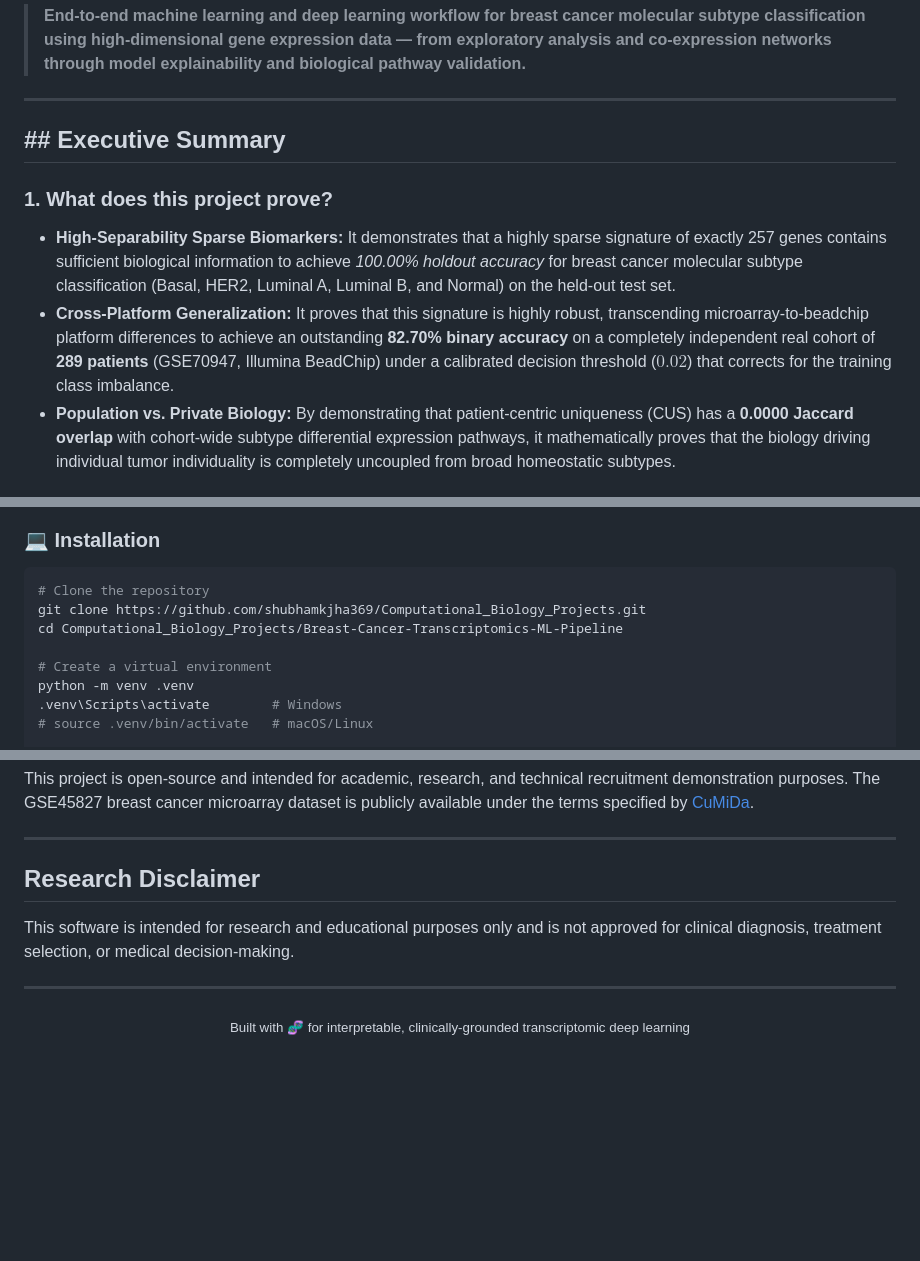
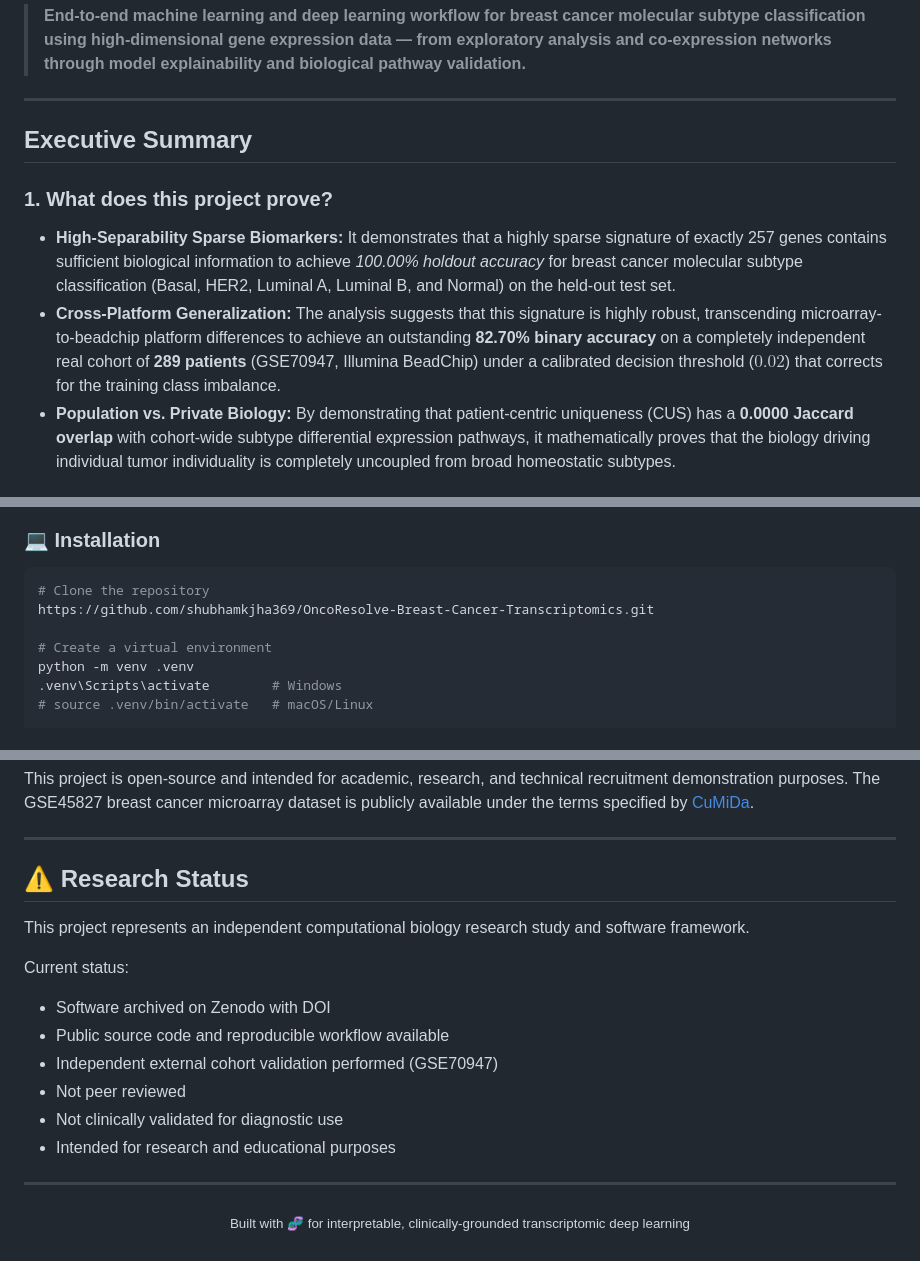
Before and after one commit to shubhamkjha369/OncoResolve-Breast-Cancer-Transcriptomics, a Markdown page: README.md, 3 parts joined by grey strips. Rendered like a GitHub page; blank space fills up the shorter version.

Commit message:
Update README.md
improvements in links

````diff
--- a/README.md
+++ b/README.md
@@ -46,11 +46,11 @@ The DOI-linked Zenodo archive represents the immutable research record associate
 
 ---
 
-## ## Executive Summary
+## Executive Summary
 
 ### 1. What does this project prove?
 * **High-Separability Sparse Biomarkers:** It demonstrates that a highly sparse signature of exactly 257 genes contains sufficient biological information to achieve *100.00% holdout accuracy* for breast cancer molecular subtype classification (Basal, HER2, Luminal A, Luminal B, and Normal) on the held-out test set.
-* **Cross-Platform Generalization:** It proves that this signature is highly robust, transcending microarray-to-beadchip platform differences to achieve an outstanding **82.70% binary accuracy** on a completely independent real cohort of **289 patients** (GSE70947, Illumina BeadChip) under a calibrated decision threshold ($0.02$) that corrects for the training class imbalance.
+* **Cross-Platform Generalization:** The analysis suggests that this signature is highly robust, transcending microarray-to-beadchip platform differences to achieve an outstanding **82.70% binary accuracy** on a completely independent real cohort of **289 patients** (GSE70947, Illumina BeadChip) under a calibrated decision threshold ($0.02$) that corrects for the training class imbalance.
 * **Population vs. Private Biology:** By demonstrating that patient-centric uniqueness (CUS) has a **0.0000 Jaccard overlap** with cohort-wide subtype differential expression pathways, it mathematically proves that the biology driving individual tumor individuality is completely uncoupled from broad homeostatic subtypes.
 
 ### 2. Why is this useful?
@@ -585,8 +585,7 @@ The Streamlit analytics dashboard (`app.py`) provides an interactive interface b
 ### 💻 Installation
 ```bash
 # Clone the repository
-git clone https://github.com/shubhamkjha369/Computational_Biology_Projects.git
-cd Computational_Biology_Projects/Breast-Cancer-Transcriptomics-ML-Pipeline
+https://github.com/shubhamkjha369/OncoResolve-Breast-Cancer-Transcriptomics.git
 
 # Create a virtual environment
 python -m venv .venv
@@ -691,10 +690,18 @@ The Dockerfile uses a two-stage build to minimize the final container size:
 This project is open-source and intended for academic, research, and technical recruitment demonstration purposes. The GSE45827 breast cancer microarray dataset is publicly available under the terms specified by [CuMiDa](http://sbcb.inf.ufrgs.br/cumida).
 
 ---
-## Research Disclaimer
+## ⚠️ Research Status
 
-This software is intended for research and educational purposes only and is not approved for clinical diagnosis, treatment selection, or medical decision-making.
+This project represents an independent computational biology research study and software framework.
 
+Current status:
+
+- Software archived on Zenodo with DOI
+- Public source code and reproducible workflow available
+- Independent external cohort validation performed (GSE70947)
+- Not peer reviewed
+- Not clinically validated for diagnostic use
+- Intended for research and educational purposes
 ---
 <p align="center">
   <sub>Built with 🧬 for interpretable, clinically-grounded transcriptomic deep learning</sub>
````
